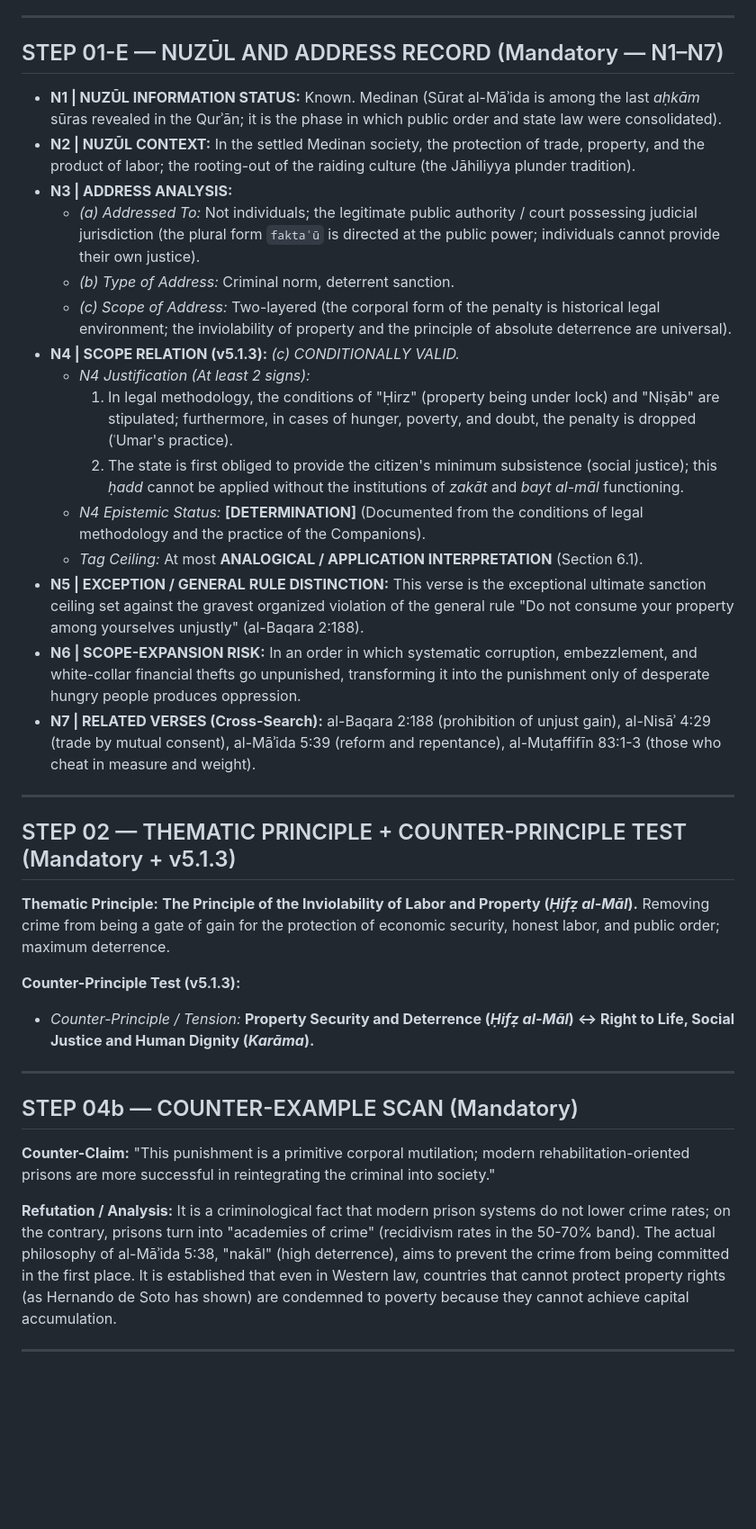
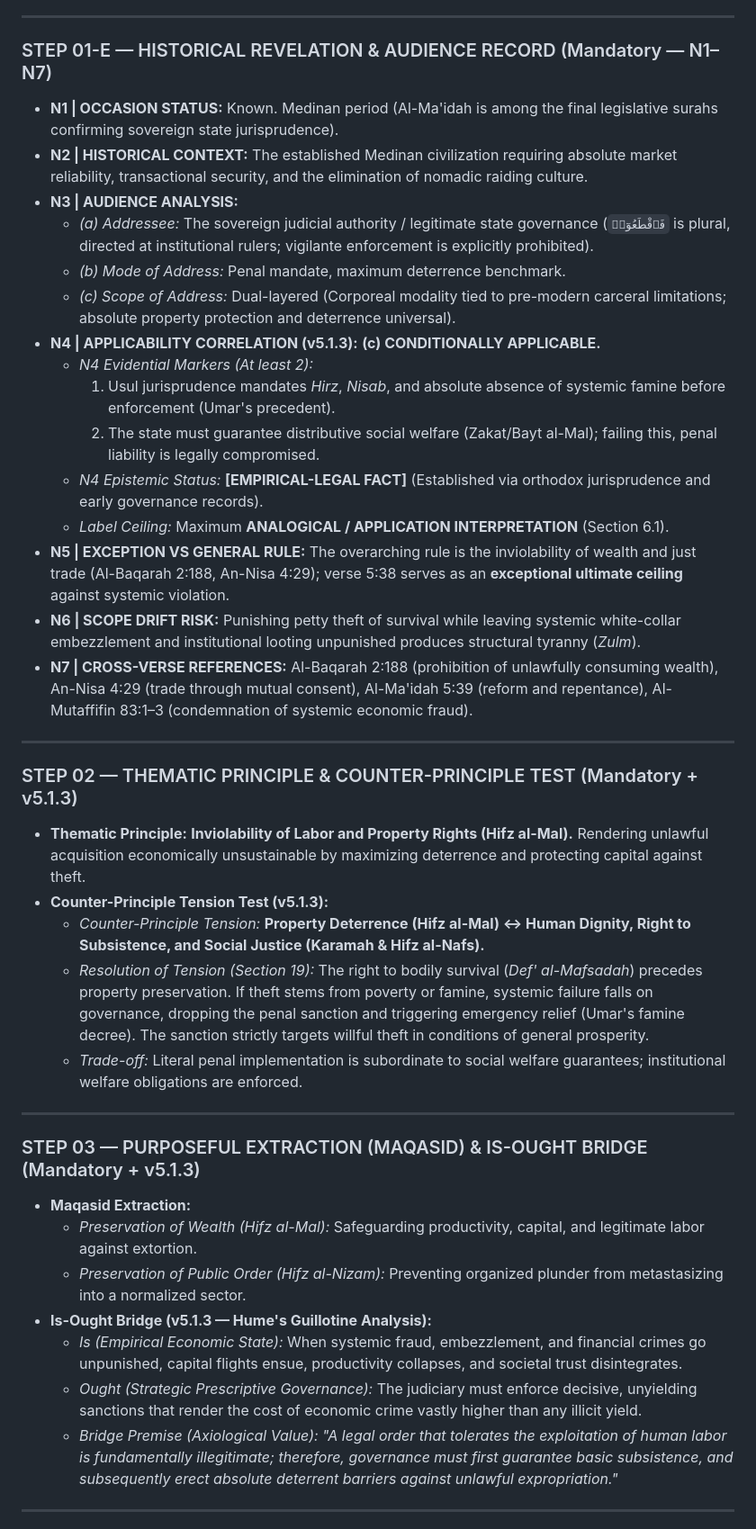
Before and after one commit to mehmetyarici-crypto/gem-analiz-motoru, a Markdown page: docs/en/example-006-maide-538.md, the part around one of its changes. Shown at 90% size. Rendered like a GitHub page; blank space fills up the shorter version.

```diff
--- a/docs/en/example-006-maide-538.md
+++ b/docs/en/example-006-maide-538.md
@@ -88,41 +72,42 @@
 
 ---
 
-## STEP 01-E — NUZŪL AND ADDRESS RECORD (Mandatory — N1–N7)
-
-- **N1 | NUZŪL INFORMATION STATUS:** Known. Medinan (Sūrat al-Māʾida is among the last *aḥkām* sūras revealed in the Qurʾān; it is the phase in which public order and state law were consolidated).
-- **N2 | NUZŪL CONTEXT:** In the settled Medinan society, the protection of trade, property, and the product of labor; the rooting-out of the raiding culture (the Jāhiliyya plunder tradition).
-- **N3 | ADDRESS ANALYSIS:**
-  - *(a) Addressed To:* Not individuals; the legitimate public authority / court possessing judicial jurisdiction (the plural form `faktaʿū` is directed at the public power; individuals cannot provide their own justice).
-  - *(b) Type of Address:* Criminal norm, deterrent sanction.
-  - *(c) Scope of Address:* Two-layered (the corporal form of the penalty is historical legal environment; the inviolability of property and the principle of absolute deterrence are universal).
-- **N4 | SCOPE RELATION (v5.1.3):** *(c) CONDITIONALLY VALID.*
-  - *N4 Justification (At least 2 signs):*
-    1. In legal methodology, the conditions of "Ḥirz" (property being under lock) and "Niṣāb" are stipulated; furthermore, in cases of hunger, poverty, and doubt, the penalty is dropped (ʿUmar's practice).
-    2. The state is first obliged to provide the citizen's minimum subsistence (social justice); this *ḥadd* cannot be applied without the institutions of *zakāt* and *bayt al-māl* functioning.
-  - *N4 Epistemic Status:* **[DETERMINATION]** (Documented from the conditions of legal methodology and the practice of the Companions).
-  - *Tag Ceiling:* At most **ANALOGICAL / APPLICATION INTERPRETATION** (Section 6.1).
-- **N5 | EXCEPTION / GENERAL RULE DISTINCTION:** This verse is the exceptional ultimate sanction ceiling set against the gravest organized violation of the general rule "Do not consume your property among yourselves unjustly" (al-Baqara 2:188).
-- **N6 | SCOPE-EXPANSION RISK:** In an order in which systematic corruption, embezzlement, and white-collar financial thefts go unpunished, transforming it into the punishment only of desperate hungry people produces oppression.
-- **N7 | RELATED VERSES (Cross-Search):** al-Baqara 2:188 (prohibition of unjust gain), al-Nisāʾ 4:29 (trade by mutual consent), al-Māʾida 5:39 (reform and repentance), al-Muṭaffifīn 83:1-3 (those who cheat in measure and weight).
+### STEP 01-E — HISTORICAL REVELATION & AUDIENCE RECORD (Mandatory — N1–N7)
+* **N1 | OCCASION STATUS:** Known. Medinan period (Al-Ma'idah is among the final legislative surahs confirming sovereign state jurisprudence).
+* **N2 | HISTORICAL CONTEXT:** The established Medinan civilization requiring absolute market reliability, transactional security, and the elimination of nomadic raiding culture.
+* **N3 | AUDIENCE ANALYSIS:**
+  - *(a) Addressee:* The sovereign judicial authority / legitimate state governance (`فَٱقْطَعُوٓا۟` is plural, directed at institutional rulers; vigilante enforcement is explicitly prohibited).
+  - *(b) Mode of Address:* Penal mandate, maximum deterrence benchmark.
+  - *(c) Scope of Address:* Dual-layered (Corporeal modality tied to pre-modern carceral limitations; absolute property protection and deterrence universal).
+* **N4 | APPLICABILITY CORRELATION (v5.1.3):** **(c) CONDITIONALLY APPLICABLE.**
+  - *N4 Evidential Markers (At least 2):*
+    1. Usul jurisprudence mandates *Hirz*, *Nisab*, and absolute absence of systemic famine before enforcement (Umar's precedent).
+    2. The state must guarantee distributive social welfare (Zakat/Bayt al-Mal); failing this, penal liability is legally compromised.
+  - *N4 Epistemic Status:* **[EMPIRICAL-LEGAL FACT]** (Established via orthodox jurisprudence and early governance records).
+  - *Label Ceiling:* Maximum **ANALOGICAL / APPLICATION INTERPRETATION** (Section 6.1).
+* **N5 | EXCEPTION VS GENERAL RULE:** The overarching rule is the inviolability of wealth and just trade (Al-Baqarah 2:188, An-Nisa 4:29); verse 5:38 serves as an **exceptional ultimate ceiling** against systemic violation.
+* **N6 | SCOPE DRIFT RISK:** Punishing petty theft of survival while leaving systemic white-collar embezzlement and institutional looting unpunished produces structural tyranny (*Zulm*).
+* **N7 | CROSS-VERSE REFERENCES:** Al-Baqarah 2:188 (prohibition of unlawfully consuming wealth), An-Nisa 4:29 (trade through mutual consent), Al-Ma'idah 5:39 (reform and repentance), Al-Mutaffifin 83:1–3 (condemnation of systemic economic fraud).
 
 ---
 
-## STEP 02 — THEMATIC PRINCIPLE + COUNTER-PRINCIPLE TEST (Mandatory + v5.1.3)
-
-**Thematic Principle:** **The Principle of the Inviolability of Labor and Property (*Ḥifẓ al-Māl*).** Removing crime from being a gate of gain for the protection of economic security, honest labor, and public order; maximum deterrence.
-
-**Counter-Principle Test (v5.1.3):**
-
-- *Counter-Principle / Tension:* **Property Security and Deterrence (*Ḥifẓ al-Māl*) ↔ Right to Life, Social Justice and Human Dignity (*Karāma*).**
+### STEP 02 — THEMATIC PRINCIPLE & COUNTER-PRINCIPLE TEST (Mandatory + v5.1.3)
+* **Thematic Principle:** **Inviolability of Labor and Property Rights (Hifz al-Mal).** Rendering unlawful acquisition economically unsustainable by maximizing deterrence and protecting capital against theft.
+* **Counter-Principle Tension Test (v5.1.3):**
+  - *Counter-Principle Tension:* **Property Deterrence (Hifz al-Mal) ↔ Human Dignity, Right to Subsistence, and Social Justice (Karamah & Hifz al-Nafs).**
+  - *Resolution of Tension (Section 19):* The right to bodily survival (*Def' al-Mafsadah*) precedes property preservation. If theft stems from poverty or famine, systemic failure falls on governance, dropping the penal sanction and triggering emergency relief (Umar's famine decree). The sanction strictly targets willful theft in conditions of general prosperity.
+  - *Trade-off:* Literal penal implementation is subordinate to social welfare guarantees; institutional welfare obligations are enforced.
 
 ---
 
-## STEP 04b — COUNTER-EXAMPLE SCAN (Mandatory)
-
-**Counter-Claim:** "This punishment is a primitive corporal mutilation; modern rehabilitation-oriented prisons are more successful in reintegrating the criminal into society."
-
-**Refutation / Analysis:** It is a criminological fact that modern prison systems do not lower crime rates; on the contrary, prisons turn into "academies of crime" (recidivism rates in the 50-70% band). The actual philosophy of al-Māʾida 5:38, "nakāl" (high deterrence), aims to prevent the crime from being committed in the first place. It is established that even in Western law, countries that cannot protect property rights (as Hernando de Soto has shown) are condemned to poverty because they cannot achieve capital accumulation.
+### STEP 03 — PURPOSEFUL EXTRACTION (MAQASID) & IS-OUGHT BRIDGE (Mandatory + v5.1.3)
+* **Maqasid Extraction:**
+  - *Preservation of Wealth (Hifz al-Mal):* Safeguarding productivity, capital, and legitimate labor against extortion.
+  - *Preservation of Public Order (Hifz al-Nizam):* Preventing organized plunder from metastasizing into a normalized sector.
+* **Is-Ought Bridge (v5.1.3 — Hume's Guillotine Analysis):**
+  - *Is (Empirical Economic State):* When systemic fraud, embezzlement, and financial crimes go unpunished, capital flights ensue, productivity collapses, and societal trust disintegrates.
+  - *Ought (Strategic Prescriptive Governance):* The judiciary must enforce decisive, unyielding sanctions that render the cost of economic crime vastly higher than any illicit yield.
+  - *Bridge Premise (Axiological Value):* *"A legal order that tolerates the exploitation of human labor is fundamentally illegitimate; therefore, governance must first guarantee basic subsistence, and subsequently erect absolute deterrent barriers against unlawful expropriation."*
 
 ---
 
```
Also changed, not shown: other parts of docs/en/example-006-maide-538.md (+238 -242 lines).
